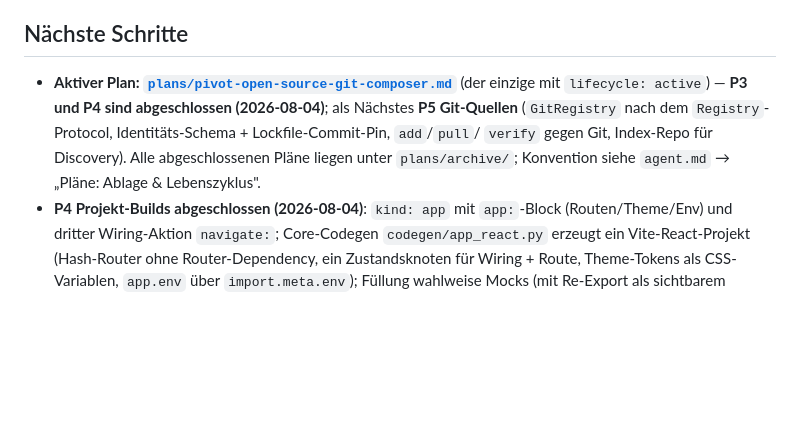
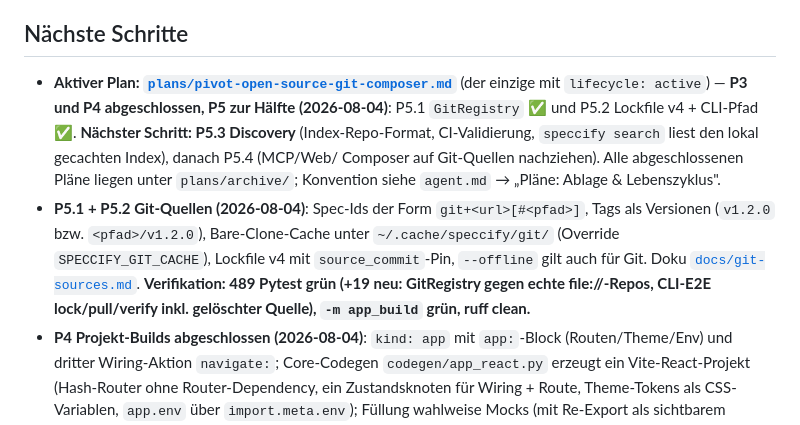
Before and after one commit to mhennemeyer/speccify, a Markdown page: .agent/status.md, the part around the change. GitHub-like rendering; blank space fills up the shorter version.

```diff
--- a/.agent/status.md
+++ b/.agent/status.md
@@ -8,12 +8,21 @@
 
 ## Nächste Schritte
 - **Aktiver Plan: [`plans/pivot-open-source-git-composer.md`](./plans/pivot-open-source-git-composer.md)**
-  (der einzige mit `lifecycle: active`) — **P3 und P4 sind abgeschlossen
-  (2026-08-04)**; als Nächstes **P5 Git-Quellen** (`GitRegistry` nach dem
-  `Registry`-Protocol, Identitäts-Schema + Lockfile-Commit-Pin, `add`/`pull`/
-  `verify` gegen Git, Index-Repo für Discovery). Alle abgeschlossenen Pläne
-  liegen unter `plans/archive/`; Konvention siehe `agent.md` → „Pläne:
-  Ablage & Lebenszyklus".
+  (der einzige mit `lifecycle: active`) — **P3 und P4 abgeschlossen, P5 zur
+  Hälfte (2026-08-04)**: P5.1 `GitRegistry` ✅ und P5.2 Lockfile v4 + CLI-Pfad ✅.
+  **Nächster Schritt: P5.3 Discovery** (Index-Repo-Format, CI-Validierung,
+  `speccify search` liest den lokal gecachten Index), danach P5.4 (MCP/Web/
+  Composer auf Git-Quellen nachziehen). Alle abgeschlossenen Pläne liegen
+  unter `plans/archive/`; Konvention siehe `agent.md` → „Pläne: Ablage &
+  Lebenszyklus".
+- **P5.1 + P5.2 Git-Quellen (2026-08-04)**: Spec-Ids der Form
+  `git+<url>[#<pfad>]`, Tags als Versionen (`v1.2.0` bzw. `<pfad>/v1.2.0`),
+  Bare-Clone-Cache unter `~/.cache/speccify/git/` (Override
+  `SPECCIFY_GIT_CACHE`), Lockfile v4 mit `source_commit`-Pin, `--offline` gilt
+  auch für Git. Doku [`docs/git-sources.md`](../docs/git-sources.md).
+  **Verifikation: 489 Pytest grün (+19 neu: GitRegistry gegen echte
+  file://-Repos, CLI-E2E lock/pull/verify inkl. gelöschter Quelle),
+  `-m app_build` grün, ruff clean.**
 - **P4 Projekt-Builds abgeschlossen (2026-08-04)**: `kind: app` mit `app:`-Block
   (Routen/Theme/Env) und dritter Wiring-Aktion `navigate:`; Core-Codegen
   `codegen/app_react.py` erzeugt ein Vite-React-Projekt (Hash-Router ohne
```
Also changed, not shown: .agent/log.md (+32 -0 lines), .agent/plans/pivot-open-source-git-composer.md (+5 -1 lines).
